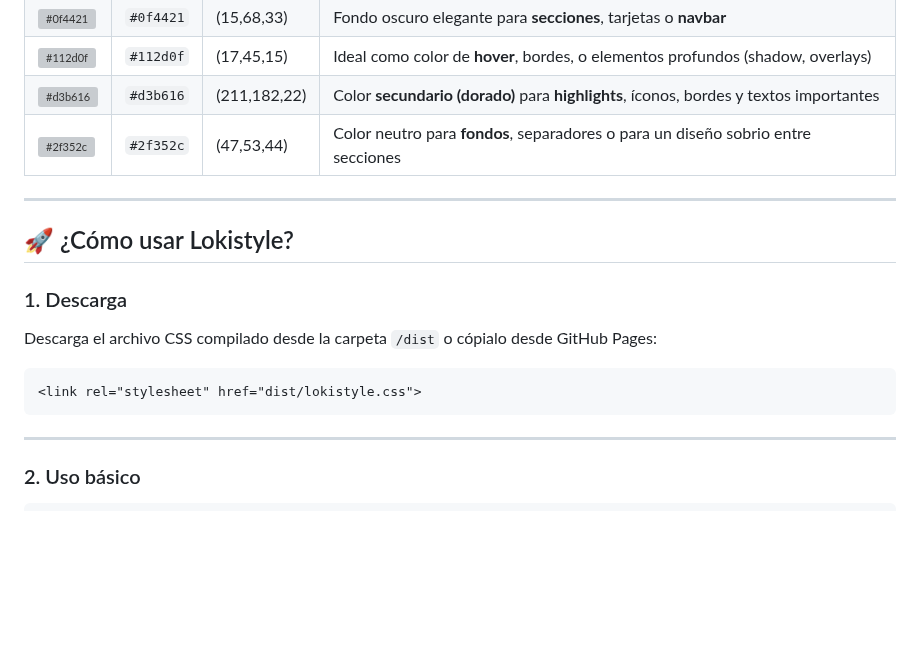
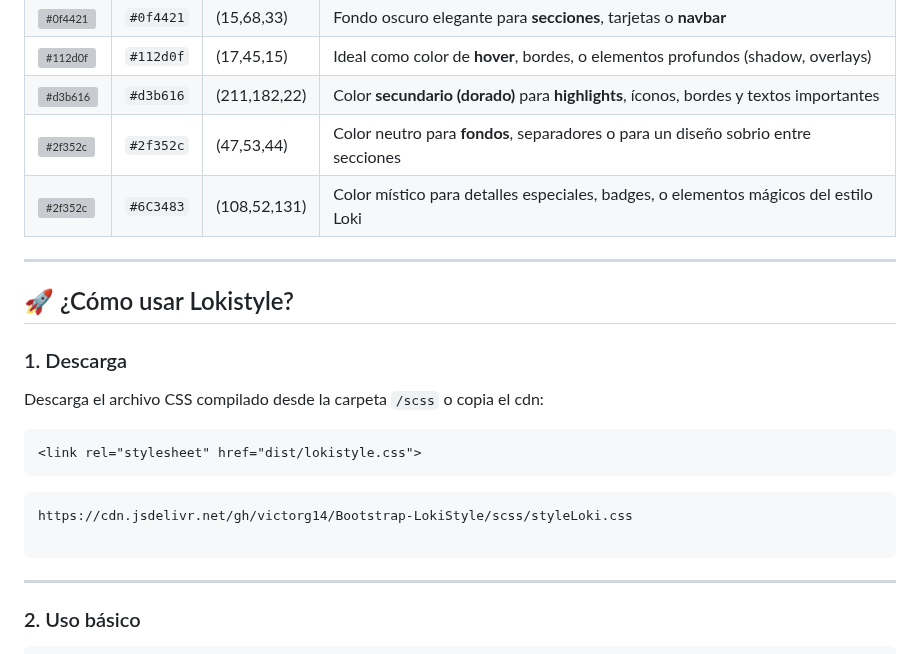
Before and after one commit to victorg14/Bootstrap-LokiStyle, a Markdown page: README.md, the part around the change. Rendered like a GitHub page; blank space fills up the shorter version; grey boxes are pictures that could not be loaded.

Commit message:
actualización del archivo README.md

````diff
--- a/README.md
+++ b/README.md
@@ -25,6 +25,7 @@ Inspirada en el universo nórdico y el personaje Loki, la librería incorpora co
 | ![#112d0f](https://www.colorhexa.com/112d0f.png) | `#112d0f` | (17,45,15) | Ideal como color de **hover**, bordes, o elementos profundos (shadow, overlays) |
 | ![#d3b616](https://www.colorhexa.com/d3b616.png) | `#d3b616` | (211,182,22) | Color **secundario (dorado)** para **highlights**, íconos, bordes y textos importantes |
 | ![#2f352c](https://www.colorhexa.com/2f352c.png) | `#2f352c` | (47,53,44) | Color neutro para **fondos**, separadores o para un diseño sobrio entre secciones |
+| ![#2f352c](https://www.colorhexa.com/6c3483.png) | `#6C3483` | (108,52,131) | Color místico para detalles especiales, badges, o elementos mágicos del estilo Loki |
 
 
 ---
@@ -33,10 +34,14 @@ Inspirada en el universo nórdico y el personaje Loki, la librería incorpora co
 
 ### 1. Descarga
 
-Descarga el archivo CSS compilado desde la carpeta `/dist` o cópialo desde GitHub Pages:
+Descarga el archivo CSS compilado desde la carpeta `/scss` o copia el cdn:
 
 ```html
 <link rel="stylesheet" href="dist/lokistyle.css">
+```
+```cdn
+https://cdn.jsdelivr.net/gh/victorg14/Bootstrap-LokiStyle/scss/styleLoki.css
+
 ```
 ---
 ### 2. Uso básico
````
